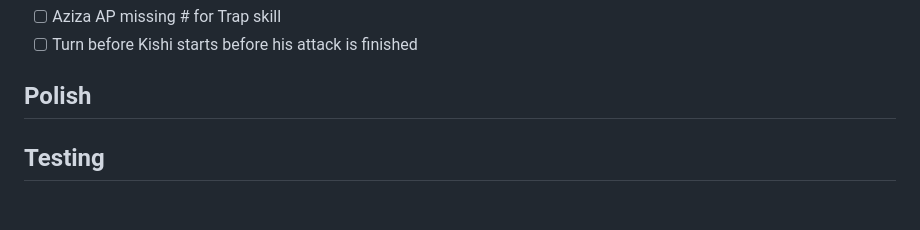
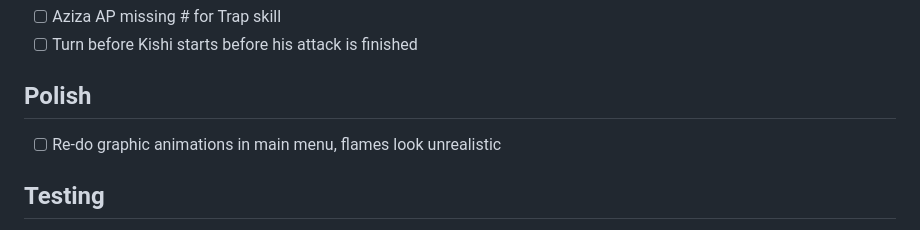
Before and after one commit to upanga-thegame/upanga-web, a Markdown page: docs/TODO.MD, the part around one of its changes. Rendered like a GitHub page; blank space fills up the shorter version.

```diff
--- a/docs/TODO.MD
+++ b/docs/TODO.MD
@@ -20,6 +20,7 @@ Upanga: The Soul Blade - TODO + Dev Tracker
 
 ## Polish
 
+- [ ] Re-do graphic animations in main menu, flames look unrealistic
 
 ## Testing
 
```
Also changed, not shown: other parts of docs/TODO.MD (+1 -1 lines).
